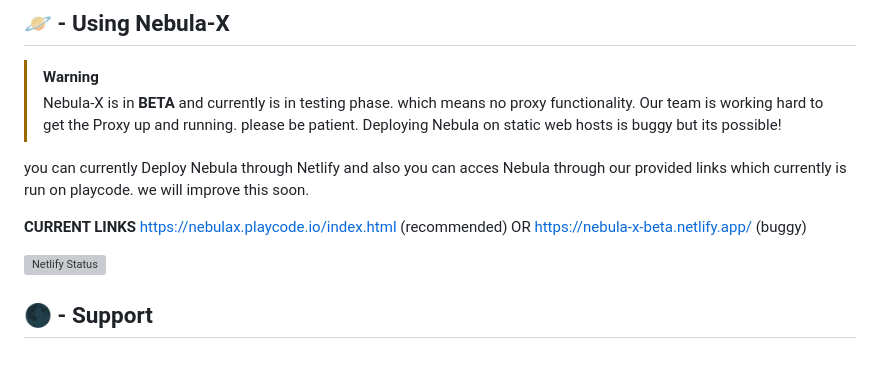
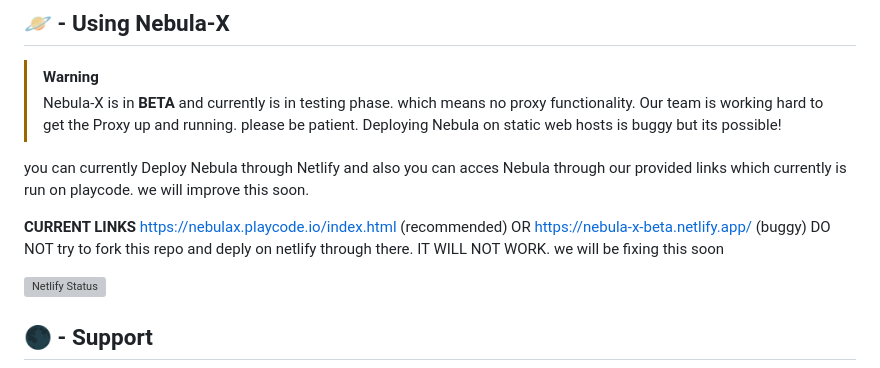
Before and after one commit to Nebula-X-Development/Nebula-X, a Markdown page: README.md, the part around the change. Drawn GitHub-style; grey boxes are pictures that could not be loaded.

```diff
--- a/README.md
+++ b/README.md
@@ -47,6 +47,7 @@ v2.0.0 notes
 you can currently Deploy Nebula through Netlify and also you can acces Nebula through our provided links which currently is run on playcode. we will improve this soon.
 
 **CURRENT LINKS** https://nebulax.playcode.io/index.html (recommended) OR https://nebula-x-beta.netlify.app/ (buggy)
+DO NOT try to fork this repo and deply on netlify through there. IT WILL NOT WORK. we will be fixing this soon
 
 [![Netlify Status](https://api.netlify.com/api/v1/badges/dc7e44f8-980c-4f2a-a2b4-2a1606aa4b3d/deploy-status)](https://app.netlify.com/sites/nebula-x-beta/deploys)
 
```
